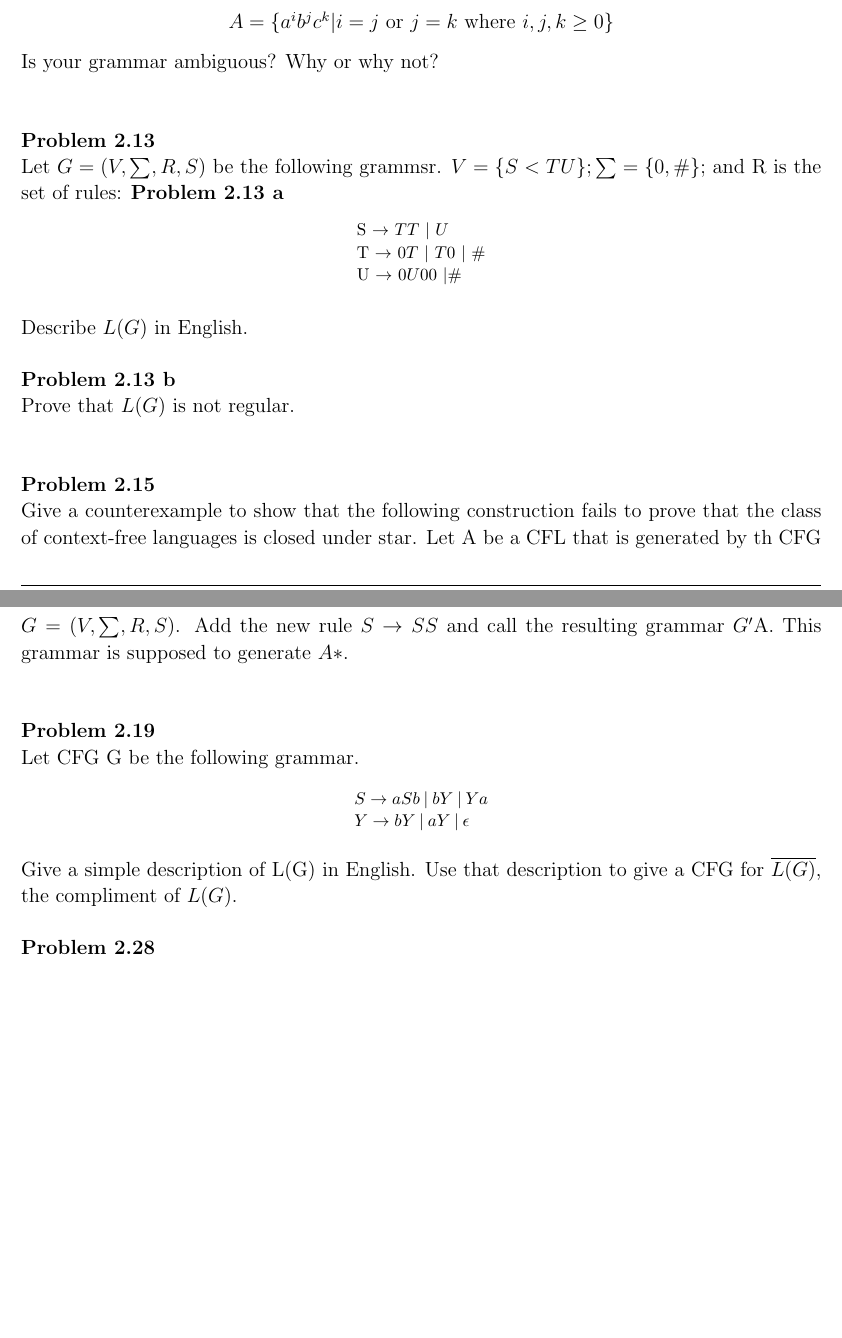
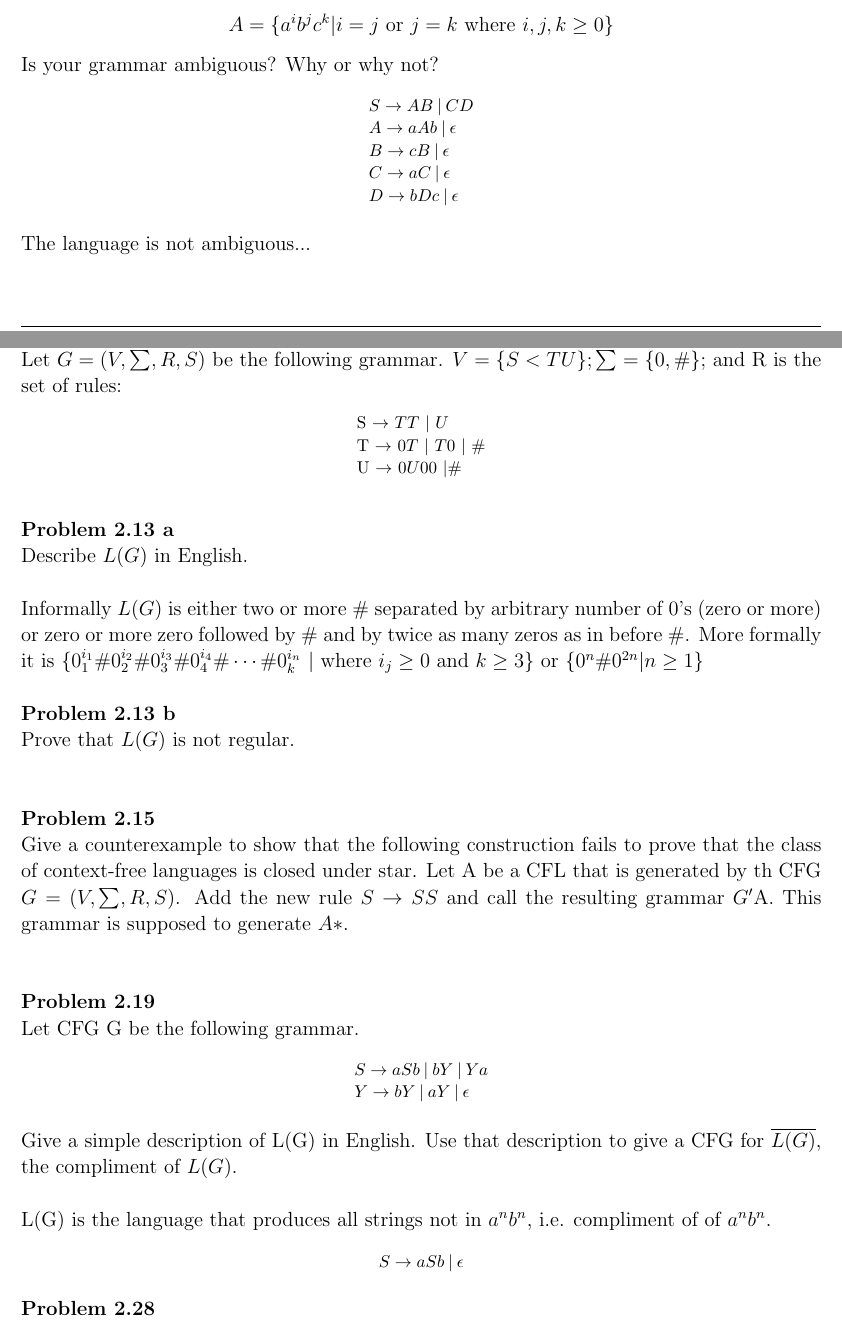
Before and after one commit to konstantin-psu/computation_theory, a LaTeX problem sheet (homeworks/2/2.tex): two parts of pages 2 and 3 of 4, joined at a grey line, cut so that both start at the same text, the shorter picture padded with empty space. Compiled offline with pdfLaTeX.

Commit message:
Some changes

```diff
--- a/homeworks/2/2.tex
+++ b/homeworks/2/2.tex
@@ -185,10 +211,25 @@ Give a context-free grammar that generates the language
 \begin{center}
 $A = \{a^i b^j c^k | i = j \text{ or } j = k \text{ where } i,j,k \geq 0\}$
 \end{center}
-Is your grammar ambiguous? Why or why not? \\ \\
+Is your grammar ambiguous? Why or why not?
+
+\begin{table}[h!]
+\centering
+\begin{tabular}{l}
+$S \rightarrow A B\: | \: C D $\\
+$A \rightarrow aAb \: | \: \epsilon $\\
+$B \rightarrow cB \: | \: \epsilon $\\
+$C \rightarrow aC \: | \: \epsilon $\\
+$D \rightarrow bDc \:| \: \epsilon $\\
+\end{tabular}
+\end{table}
+
+The language is not ambiguous... \\
+
+\pagebreak
 
 \problem{2.13}
-Let $G = (V, \sum, R, S)$ be the following grammsr. $V = \{S<T U\}; \sum = \{0,\#\};$ and R is the set of rules:
+Let $G = (V, \sum, R, S)$ be the following grammar. $V = \{S<T U\}; \sum = \{0,\#\};$ and R is the set of rules:
 \begin{table}[h!]
 \centering
 \begin{tabular}{l}
@@ -197,8 +238,16 @@ T $\rightarrow$ $0T$ $|$ $T0$ $|$ $\#$   \\
 U $\rightarrow$  $0U00$ $|\#$
 \end{tabular}
 \end{table}
+
+\vspace{0.2cm}
+
 \problem{2.13 a}
-Describe $L(G)$ in English. \\ \\
+Describe $L(G)$ in English. \\
+
+Informally $L(G)$ is either two or more $\#$ separated by arbitrary number of 0's (zero or more)
+or zero or more zero followed by $\#$ and by twice as many zeros as in before $\#$.
+More formally it is $\{0^{i_1}_1\#0^{i_2}_2\#0^{i_3}_3\#0^{i_4}_4\#\cdots\#0^{i_n}_k\ |
+\text{ where } i_j \geq 0 \text{ and } k \geq 3 \}$ or $\{0^n \# 0^{2n} | n \geq 1\}$ \\ \\
 \problem{2.13 b}
 Prove that $L(G)$ is not regular. \\ \\
 
@@ -218,6 +267,15 @@ $Y \rightarrow b Y \:| \:a Y \:| \:\epsilon$
 \end{table}
 
 Give a simple description of L(G) in English. Use that description to give a CFG for $\overline{L(G)}$, the compliment of $L(G)$. \\
+
+L(G) is the language that produces all strings not in $a^nb^n$, i.e. compliment of of $a^nb^n$.
+
+\begin{table}[h!]
+\centering
+\begin{tabular}{l}
+$S \rightarrow a S b\: | \: \epsilon$
+\end{tabular}
+\end{table}
 
 \problem{2.28}
 
```
Also changed, not shown: homeworks/2/2.pdf, homeworks/2/2.tex (30 more changed lines).
